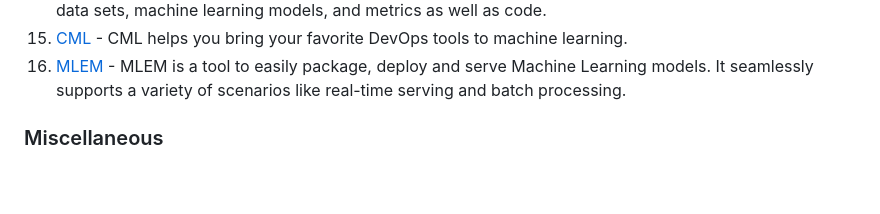
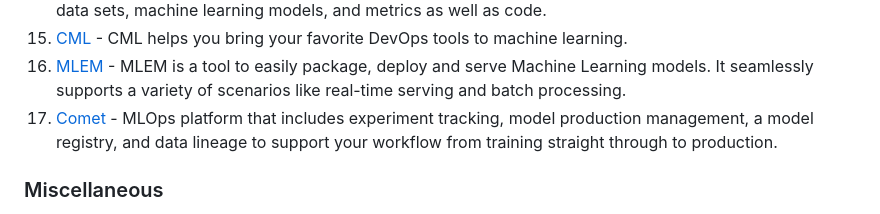
Before and after one commit to ChristosChristofidis/awesome-deep-learning, a Markdown page: README.md, the part around the change. GitHub-like rendering; blank space fills up the shorter version.

Commit message:
Add Comet

```diff
--- a/README.md
+++ b/README.md
@@ -627,6 +627,7 @@
 13. [DVC](https://dvc.org/) - DVC is built to make ML models shareable and reproducible. It is designed to handle large files, data sets, machine learning models, and metrics as well as code.
 14. [CML](https://cml.dev/) - CML helps you bring your favorite DevOps tools to machine learning.
 15. [MLEM](https://mlem.ai/) - MLEM is a tool to easily package, deploy and serve Machine Learning models. It seamlessly supports a variety of scenarios like real-time serving and batch processing.
+16. [Comet](https://github.com/comet-ml/comet-examples) - MLOps platform that includes experiment tracking, model production management, a model registry, and data lineage to support your workflow from training straight through to production.
 
 
 ### Miscellaneous
```
